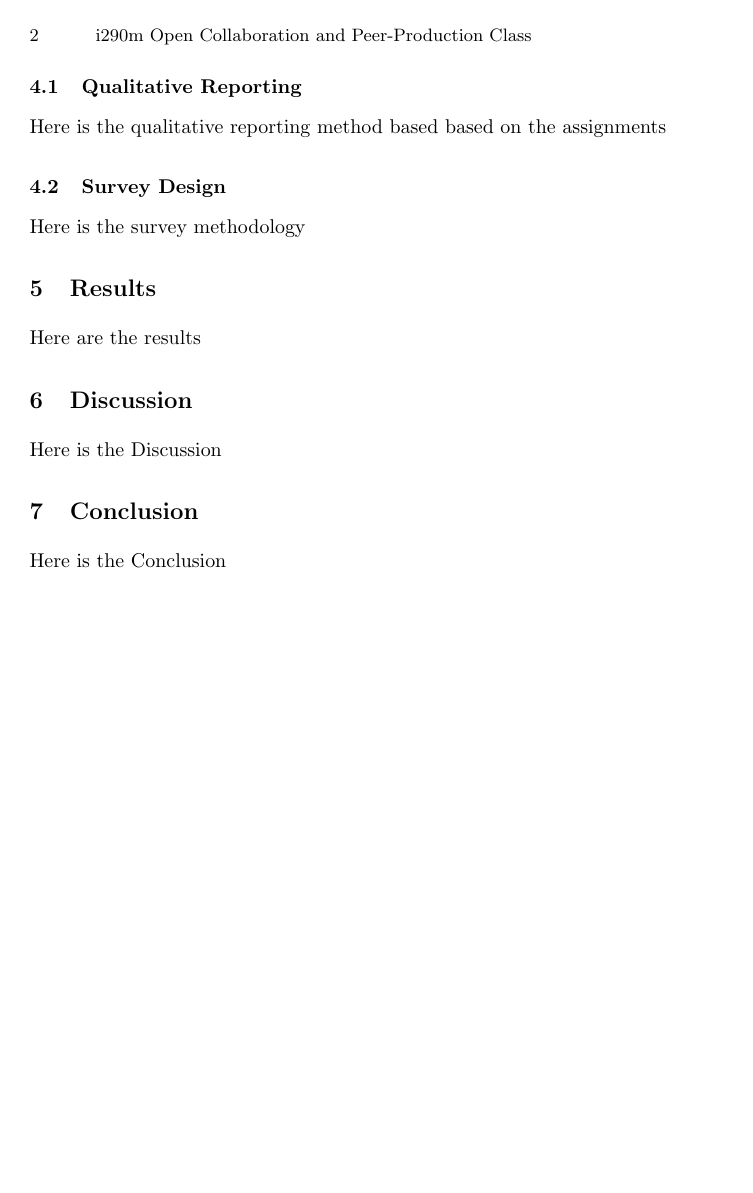
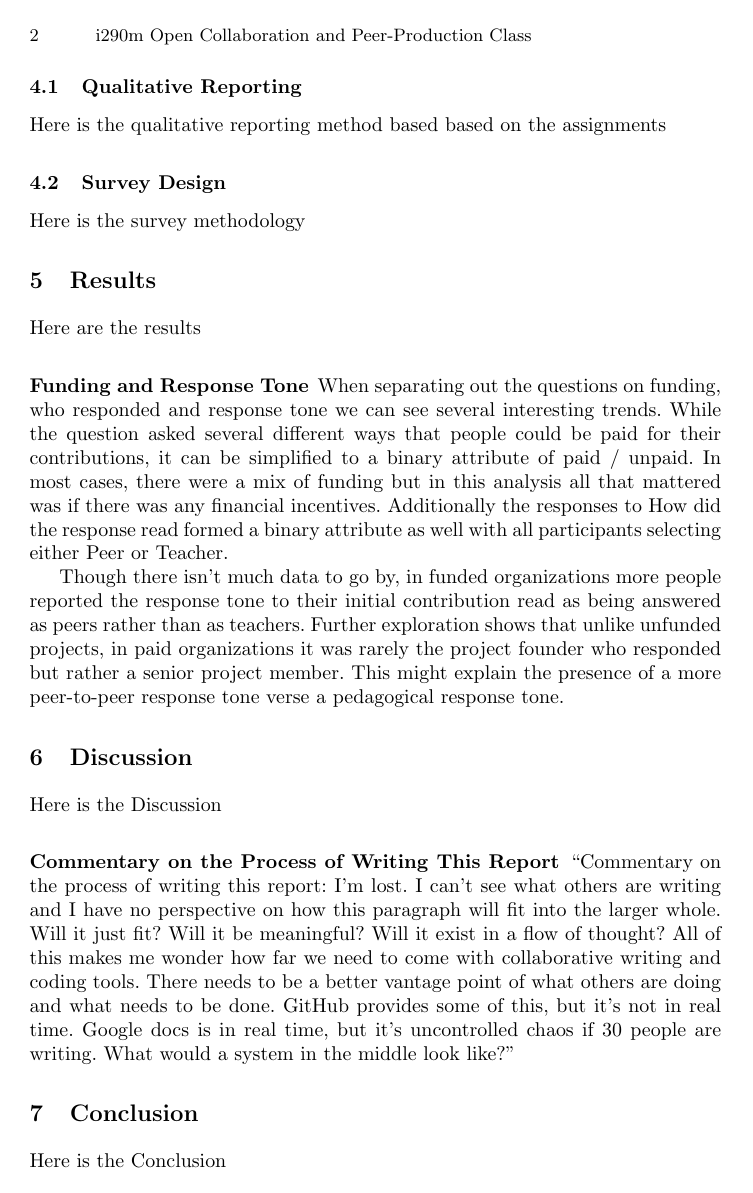
Before and after one commit to sbenthall/i290m-ocpp-site, a LaTeX paper (report/collective_report.tex, which reads report/chapters/050_results.tex, report/chapters/060_discussion.tex): page 2 of 2. The pictures show the PDF file report/collective_report.pdf that the author committed with the source.

Commit message:
added links + few corrections

```diff
--- a/report/chapters/050_results.tex
+++ b/report/chapters/050_results.tex
@@ -1,3 +1,10 @@
 \section{Results}
 
 Here are the results
+\input{chapters/chunks/funding_and_response_tone.tex}
+
+
+\input{chapters/chunks/design_and_previous_experiences.tex}
+
+
+\input{chapters/chunks/Difference between Experienced and Newcomers in Open Source.tex}
--- a/report/chapters/060_discussion.tex
+++ b/report/chapters/060_discussion.tex
@@ -1,3 +1,6 @@
 \section{Discussion}
 
 Here is the Discussion
+
+
+\input{chapters/chunks/080_meta-analysis.tex}
```
Also changed, not shown: report/chapters/chunks/080_meta-analysis.tex (+1 -1 lines), report/chapters/chunks/funding_and_response_tone.tex (+1 -1 lines), report/chapters/040_methods.tex (line endings or trailing spaces), report/collective_report.pdf, 3 other files.
